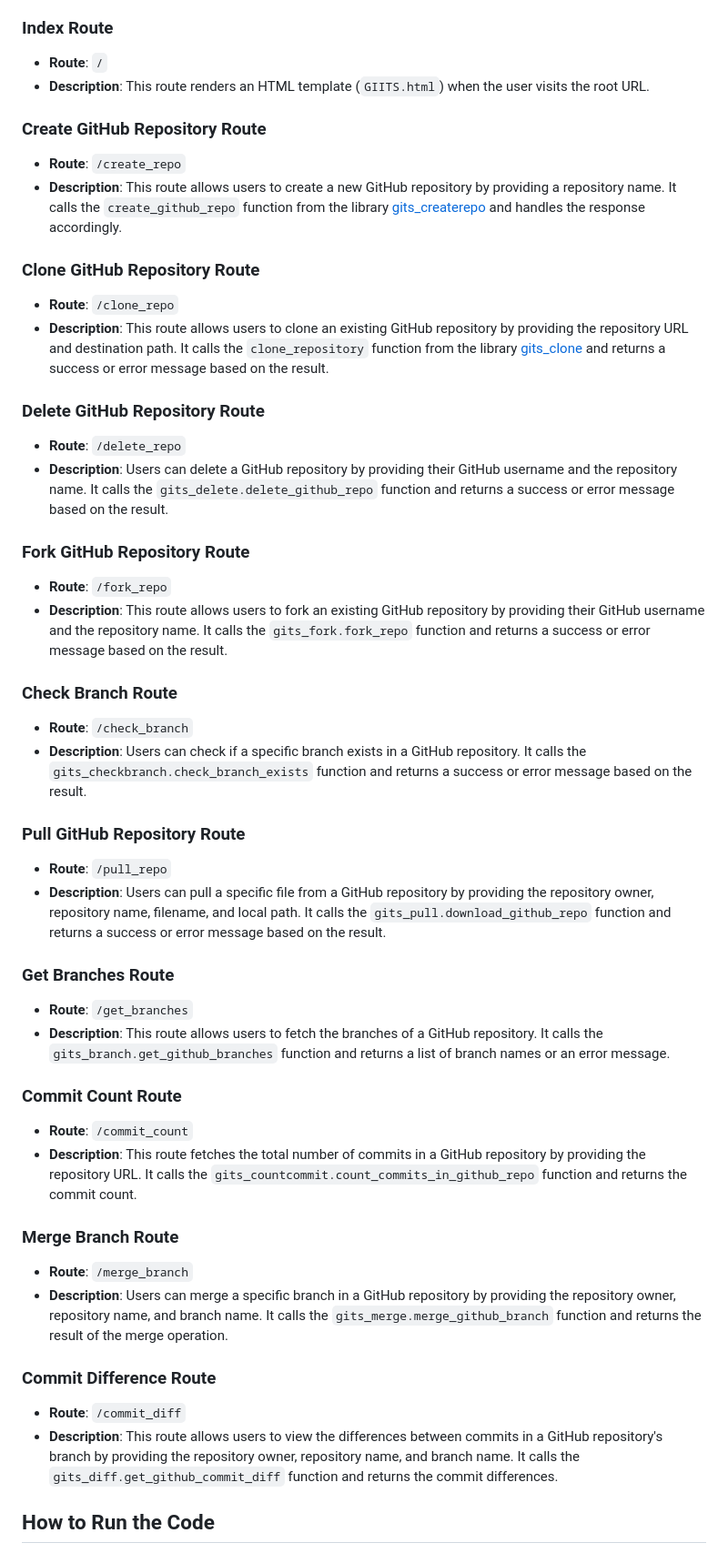
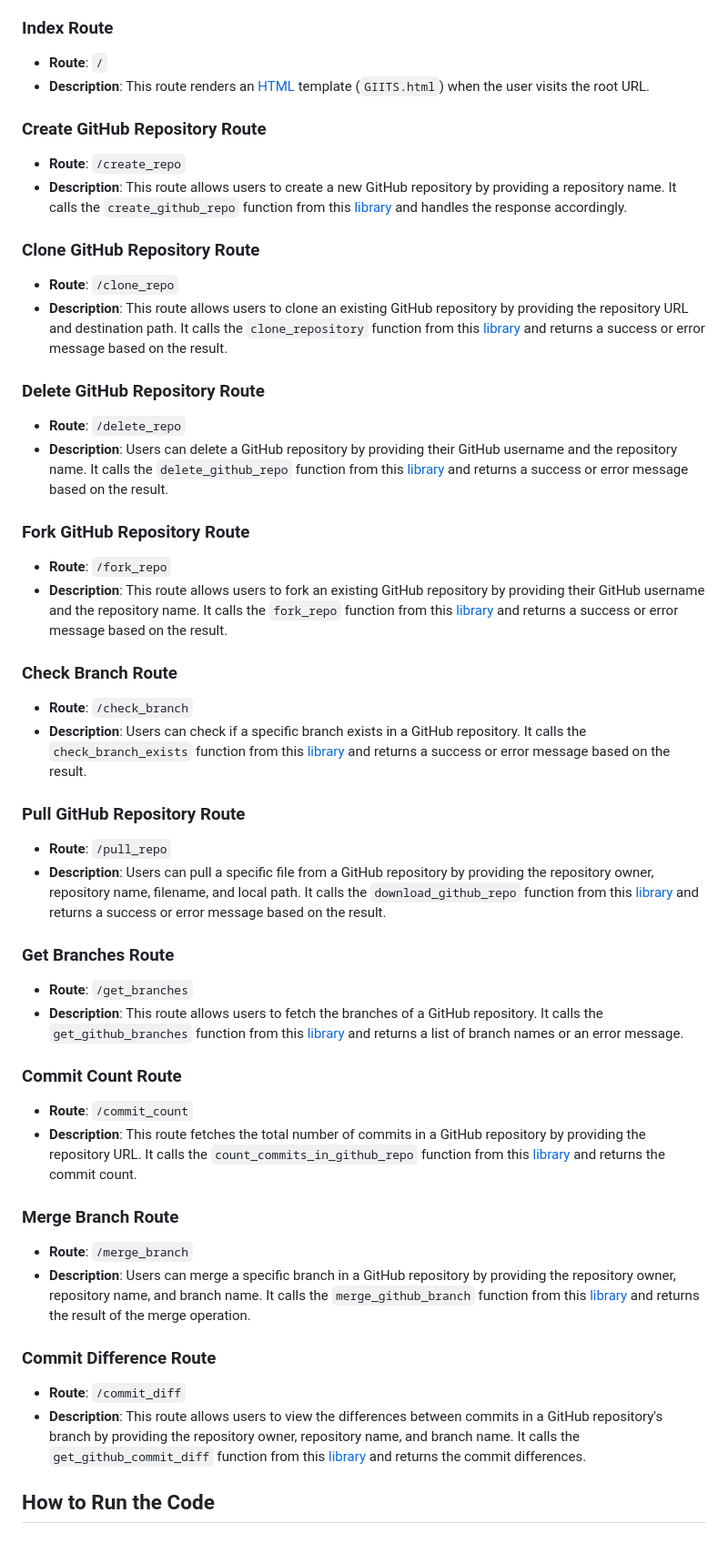
Before and after one commit to psvkaushik/Group50_Proj2, a Markdown page: docs/app.md, the part around the change. Shown at 91% size. Drawn GitHub-style.

```diff
--- a/docs/app.md
+++ b/docs/app.md
@@ -8,47 +8,47 @@ The App.py code is organized into several routes, each of which handles a specif
 
 ### Index Route
 - **Route**: `/`
-- **Description**: This route renders an HTML template (`GIITS.html`) when the user visits the root URL.
+- **Description**: This route renders an [HTML](/src/templates/GIITS.html) template (`GIITS.html`) when the user visits the root URL.
 
 ### Create GitHub Repository Route
 - **Route**: `/create_repo`
-- **Description**: This route allows users to create a new GitHub repository by providing a repository name. It calls the `create_github_repo` function from the library [gits_createrepo](/src/gits_createrepo.py)  and handles the response accordingly.
+- **Description**: This route allows users to create a new GitHub repository by providing a repository name. It calls the `create_github_repo` function from this [library](/src/gits_createrepo.py)  and handles the response accordingly.
 
 ### Clone GitHub Repository Route
 - **Route**: `/clone_repo`
-- **Description**: This route allows users to clone an existing GitHub repository by providing the repository URL and destination path. It calls the `clone_repository` function from the library [gits_clone](/src/gits_clone.py) and returns a success or error message based on the result.
+- **Description**: This route allows users to clone an existing GitHub repository by providing the repository URL and destination path. It calls the `clone_repository` function from this [library](/src/gits_clone.py) and returns a success or error message based on the result.
 
 ### Delete GitHub Repository Route
 - **Route**: `/delete_repo`
-- **Description**: Users can delete a GitHub repository by providing their GitHub username and the repository name. It calls the `gits_delete.delete_github_repo` function and returns a success or error message based on the result.
+- **Description**: Users can delete a GitHub repository by providing their GitHub username and the repository name. It calls the `delete_github_repo` function from this [library](/src/gits_delete.py) and returns a success or error message based on the result.
 
 ### Fork GitHub Repository Route
 - **Route**: `/fork_repo`
-- **Description**: This route allows users to fork an existing GitHub repository by providing their GitHub username and the repository name. It calls the `gits_fork.fork_repo` function and returns a success or error message based on the result.
+- **Description**: This route allows users to fork an existing GitHub repository by providing their GitHub username and the repository name. It calls the `fork_repo` function from this [library](/src/gits_fork.py) and returns a success or error message based on the result.
 
 ### Check Branch Route
 - **Route**: `/check_branch`
-- **Description**: Users can check if a specific branch exists in a GitHub repository. It calls the `gits_checkbranch.check_branch_exists` function and returns a success or error message based on the result.
+- **Description**: Users can check if a specific branch exists in a GitHub repository. It calls the `check_branch_exists` function from this [library](/src/gits_checkbranch.py) and returns a success or error message based on the result.
 
 ### Pull GitHub Repository Route
 - **Route**: `/pull_repo`
-- **Description**: Users can pull a specific file from a GitHub repository by providing the repository owner, repository name, filename, and local path. It calls the `gits_pull.download_github_repo` function and returns a success or error message based on the result.
+- **Description**: Users can pull a specific file from a GitHub repository by providing the repository owner, repository name, filename, and local path. It calls the `download_github_repo` function from this [library](/src/gits_pull.py) and returns a success or error message based on the result.
 
 ### Get Branches Route
 - **Route**: `/get_branches`
-- **Description**: This route allows users to fetch the branches of a GitHub repository. It calls the `gits_branch.get_github_branches` function and returns a list of branch names or an error message.
+- **Description**: This route allows users to fetch the branches of a GitHub repository. It calls the `get_github_branches` function from this [library](/src/gits_branch.py) and returns a list of branch names or an error message.
 
 ### Commit Count Route
 - **Route**: `/commit_count`
-- **Description**: This route fetches the total number of commits in a GitHub repository by providing the repository URL. It calls the `gits_countcommit.count_commits_in_github_repo` function and returns the commit count.
+- **Description**: This route fetches the total number of commits in a GitHub repository by providing the repository URL. It calls the `count_commits_in_github_repo` function from this [library](/src/gits_countcommit.py) and returns the commit count.
 
 ### Merge Branch Route
 - **Route**: `/merge_branch`
-- **Description**: Users can merge a specific branch in a GitHub repository by providing the repository owner, repository name, and branch name. It calls the `gits_merge.merge_github_branch` function and returns the result of the merge operation.
+- **Description**: Users can merge a specific branch in a GitHub repository by providing the repository owner, repository name, and branch name. It calls the `merge_github_branch` function from this [library](/src/gits_merge.py) and returns the result of the merge operation.
 
 ### Commit Difference Route
 - **Route**: `/commit_diff`
-- **Description**: This route allows users to view the differences between commits in a GitHub repository's branch by providing the repository owner, repository name, and branch name. It calls the `gits_diff.get_github_commit_diff` function and returns the commit differences.
+- **Description**: This route allows users to view the differences between commits in a GitHub repository's branch by providing the repository owner, repository name, and branch name. It calls the `get_github_commit_diff` function from this [library](/src/gits_diff.py) and returns the commit differences.
 
 ## How to Run the Code
 
```
